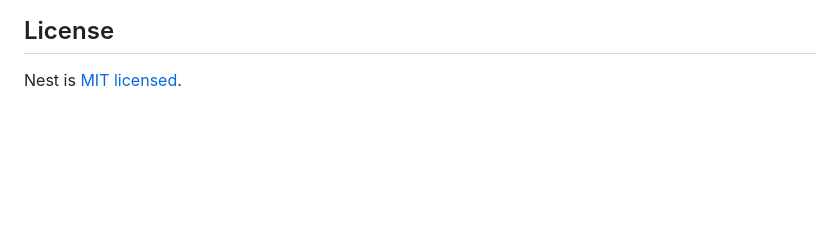
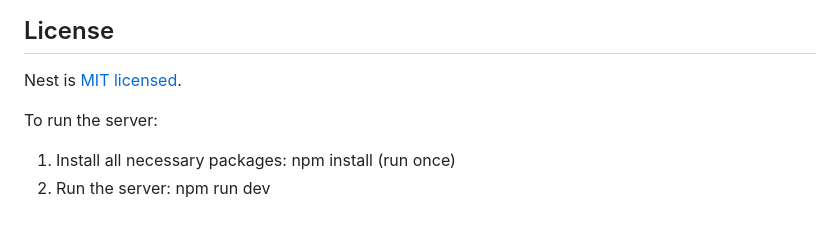
Before and after one commit to ACLAB-HCMUT/Thesis_UWB_Indoor_Navigator, a Markdown page: db-server/README.md, the part around the change. Rendered like a GitHub page; blank space fills up the shorter version.

Commit message:
update read me for db server

```diff
--- a/db-server/README.md
+++ b/db-server/README.md
@@ -83,3 +83,7 @@ Nest is an MIT-licensed open source project. It can grow thanks to the sponsors
 ## License
 
 Nest is [MIT licensed](https://github.com/nestjs/nest/blob/master/LICENSE).
+
+To run the server:
+1. Install all necessary packages: npm install (run once)
+2. Run the server: npm run dev
```
